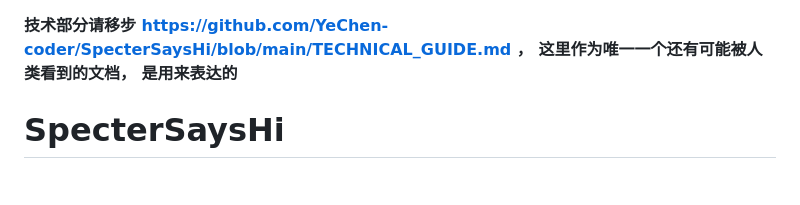
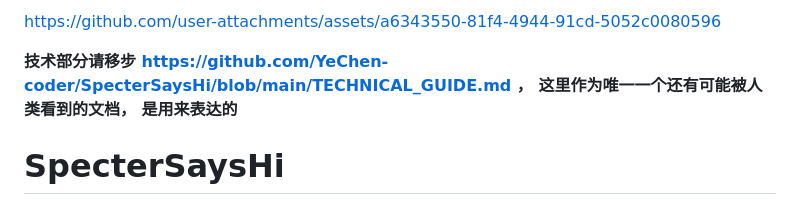
Before and after one commit to YeChen-coder/SpecterSaysHi, a Markdown page: README.md, the part around the change. Rendered like a GitHub page.

Commit message:
docs: add playable demo video at top of README

```diff
--- a/README.md
+++ b/README.md
@@ -1,3 +1,5 @@
+https://github.com/user-attachments/assets/a6343550-81f4-4944-91cd-5052c0080596
+
 **技术部分请移步 https://github.com/YeChen-coder/SpecterSaysHi/blob/main/TECHNICAL_GUIDE.md ， 这里作为唯一一个还有可能被人类看到的文档， 是用来表达的**
 
 # SpecterSaysHi
```
